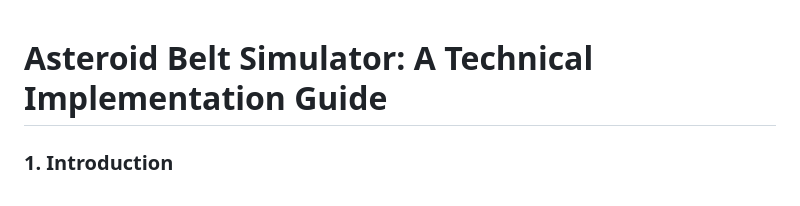
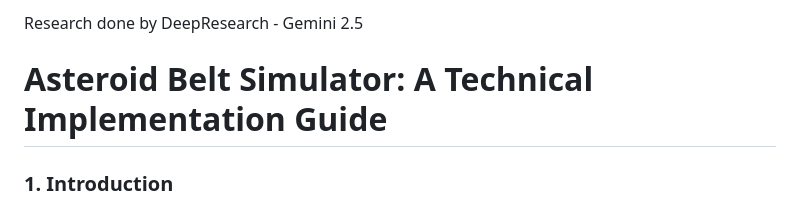
Before and after one commit to JohnRodney/AsteroidSim, a Markdown page: devguide.md, the part around the change printed below. GitHub-like rendering.

Commit message:
attribute the research

```diff
--- a/devguide.md
+++ b/devguide.md
@@ -1,4 +1,4 @@
-
+Research done by DeepResearch - Gemini 2.5
 
 # **Asteroid Belt Simulator: A Technical Implementation Guide**
 
```
Also changed, not shown: other parts of devguide.md (+57 -57 lines).
